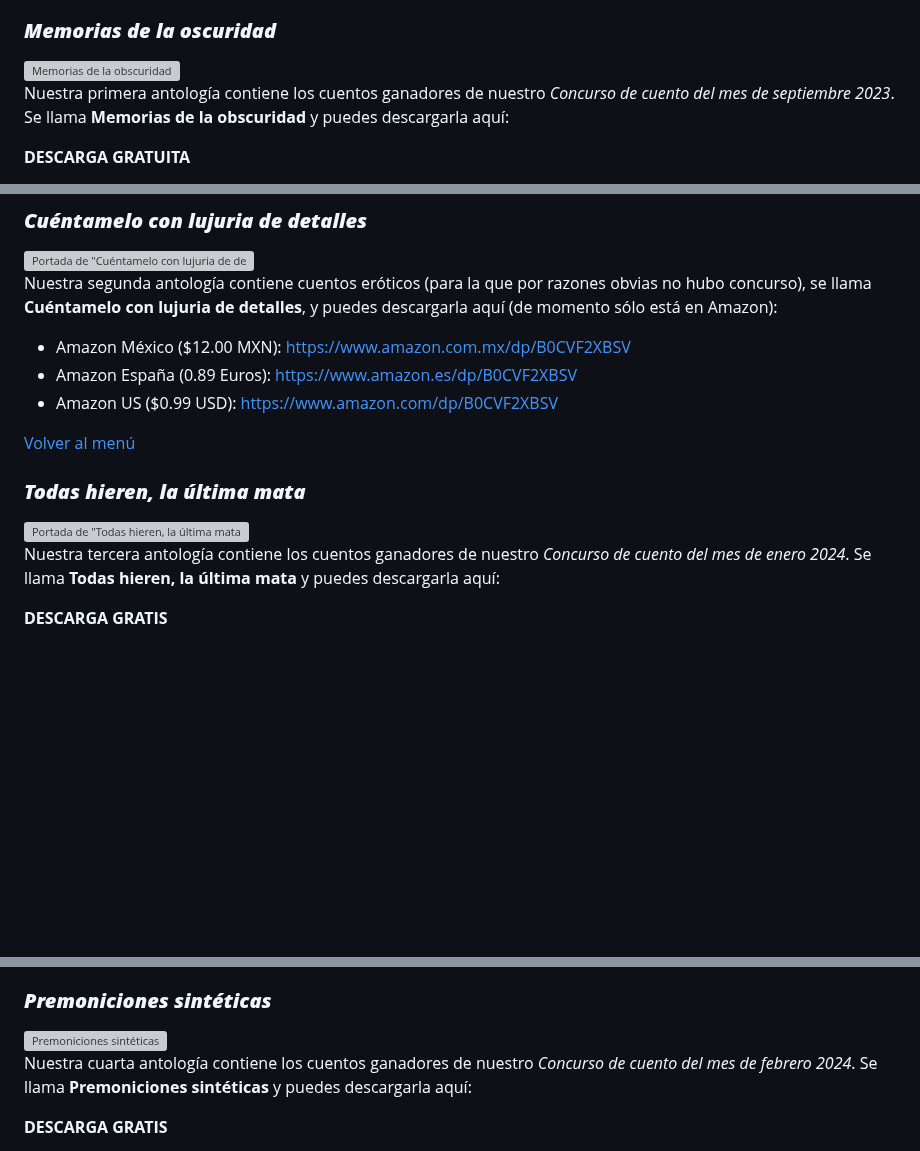
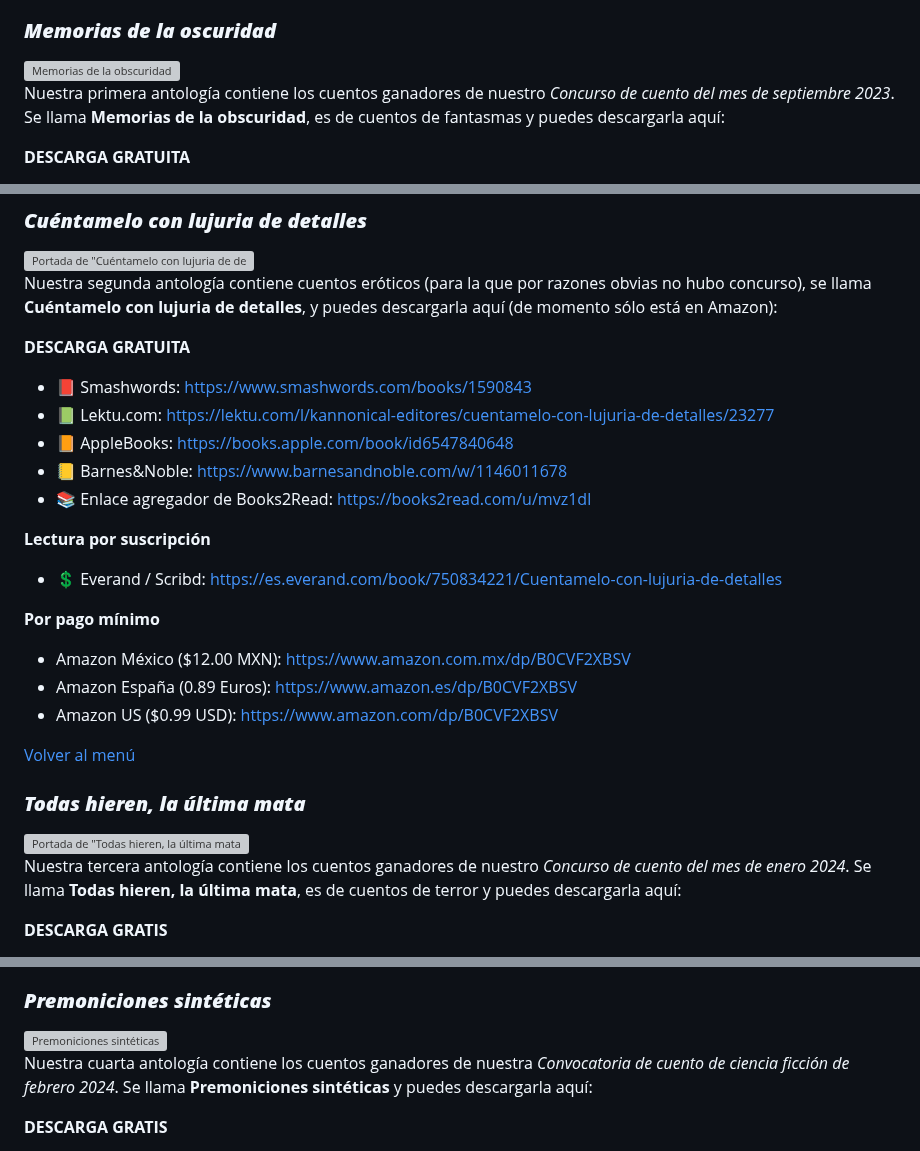
Before and after one commit to kannonical-editores/kannonical-editores.github.io, a Markdown page: README.md, 3 parts joined by grey strips. Drawn GitHub-style; blank space fills up the shorter version; grey boxes are pictures that could not be loaded.

Commit message:
Update README.md
Se agregaron las ligas gratuitas a "Cuéntamelo..." y otras cositas.

```diff
--- a/README.md
+++ b/README.md
@@ -34,7 +34,7 @@ Si tienes cualquier duda o necesitas una aclaración con respecto al concurso, p
 Tenemos cuatro antologías publicadas en formato digital en las principales librerías en línea:
 ### ***Memorias de la oscuridad***
 ![Memorias de la obscuridad](https://bdaguayoescritora.wordpress.com/wp-content/uploads/2024/05/300x480-amci-fantas-4.jpg)
-Nuestra primera antología contiene los cuentos ganadores de nuestro *Concurso de cuento del mes de septiembre 2023*. Se llama **Memorias de la obscuridad** y puedes descargarla aquí:
+Nuestra primera antología contiene los cuentos ganadores de nuestro *Concurso de cuento del mes de septiembre 2023*. Se llama **Memorias de la obscuridad**, es de cuentos de fantasmas y puedes descargarla aquí:
 
 **DESCARGA GRATUITA**
 * Enlace agregador de Books2Read: [https://books2read.com/u/m0J1El](https://books2read.com/u/m0J1El)
@@ -52,6 +52,21 @@ Nuestra primera antología contiene los cuentos ganadores de nuestro *Concurso d
 ### ***Cuéntamelo con lujuria de detalles***
 ![Portada de "Cuéntamelo con lujuria de detalles"](https://bdaguayoescritora.wordpress.com/wp-content/uploads/2024/05/300x480-ccldd-ama01c.jpg)
 Nuestra segunda antología contiene cuentos eróticos (para la que por razones obvias no hubo concurso), se llama **Cuéntamelo con lujuria de detalles**, y puedes descargarla aquí (de momento sólo está en Amazon):
+
+**DESCARGA GRATUITA**
+
+* 📕 Smashwords: https://www.smashwords.com/books/1590843
+* 📗 Lektu.com: https://lektu.com/l/kannonical-editores/cuentamelo-con-lujuria-de-detalles/23277
+* 📙 AppleBooks: https://books.apple.com/book/id6547840648
+* 📒 Barnes&Noble: https://www.barnesandnoble.com/w/1146011678
+* 📚 Enlace agregador de Books2Read: https://books2read.com/u/mvz1dl
+
+**Lectura por suscripción**
+
+* 💲 Everand / Scribd: https://es.everand.com/book/750834221/Cuentamelo-con-lujuria-de-detalles
+
+**Por pago mínimo**
+
 * Amazon México ($12.00 MXN): [https://www.amazon.com.mx/dp/B0CVF2XBSV](https://www.amazon.com.mx/dp/B0CVF2XBSV)
 * Amazon España (0.89 Euros): [https://www.amazon.es/dp/B0CVF2XBSV](https://www.amazon.es/dp/B0CVF2XBSV)
 * Amazon US ($0.99 USD): [https://www.amazon.com/dp/B0CVF2XBSV](https://www.amazon.com/dp/B0CVF2XBSV)
@@ -60,7 +75,7 @@ Nuestra segunda antología contiene cuentos eróticos (para la que por razones o
 
 ### ***Todas hieren, la última mata***
 ![Portada de "Todas hieren, la última mata"](https://bdaguayoescritora.wordpress.com/wp-content/uploads/2024/05/300x400-thlum-ama02.jpg)
-Nuestra tercera antología contiene los cuentos ganadores de nuestro *Concurso de cuento del mes de enero 2024*. Se llama **Todas hieren, la última mata** y puedes descargarla aquí:
+Nuestra tercera antología contiene los cuentos ganadores de nuestro *Concurso de cuento del mes de enero 2024*. Se llama **Todas hieren, la última mata**, es de cuentos de terror y puedes descargarla aquí:
 
 **DESCARGA GRATIS**
 * 📕 Smashwords: [https://www.smashwords.com/books/view/1552200](https://www.smashwords.com/books/view/1552200)
@@ -82,7 +97,7 @@ Nuestra tercera antología contiene los cuentos ganadores de nuestro *Concurso d
 
 ### ***Premoniciones sintéticas***
 ![Premoniciones sintéticas](https://github.com/kannonical-editores/kannonical-editores.github.io/assets/166889025/2b6ee982-82da-4849-b4d8-0eceb43dcc8b)
-Nuestra cuarta antología contiene los cuentos ganadores de nuestro *Concurso de cuento del mes de febrero 2024*. Se llama **Premoniciones sintéticas** y puedes descargarla aquí:
+Nuestra cuarta antología contiene los cuentos ganadores de nuestra *Convocatoria de cuento de ciencia ficción de febrero 2024*. Se llama **Premoniciones sintéticas** y puedes descargarla aquí:
 
 **DESCARGA GRATIS**
 * 📕 Smashwords: [https://www.smashwords.com/books/1586115](https://www.smashwords.com/books/1586115)
```
